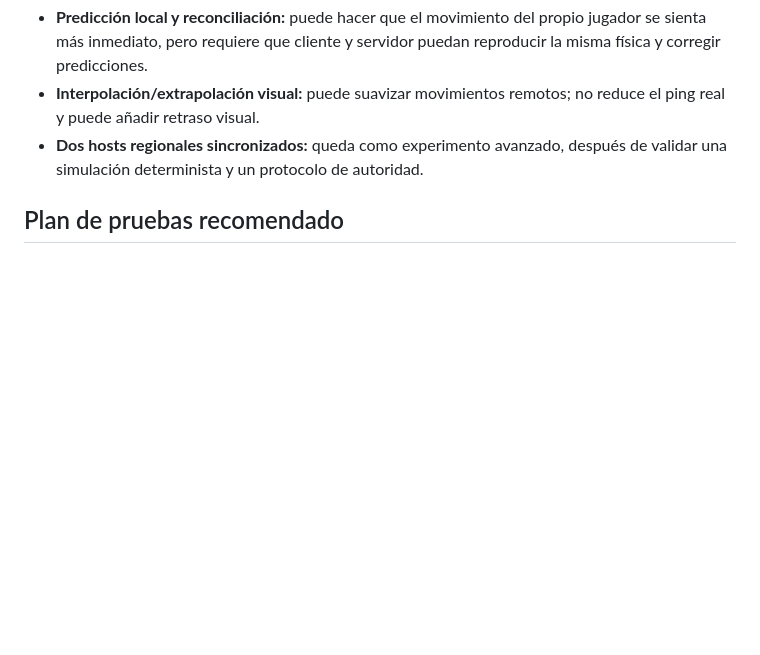
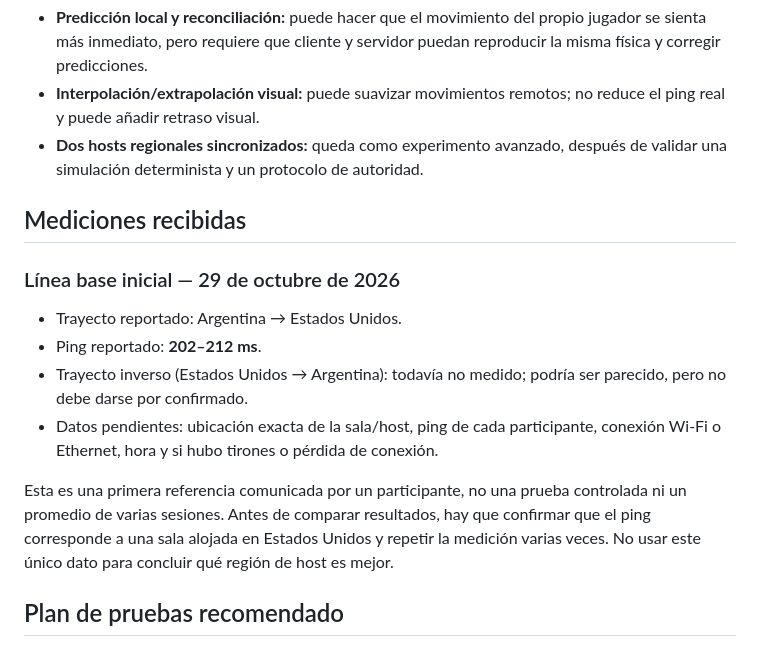
Before and after one commit to Chris-afk-hub/HaxBall-Global-Lab, a Markdown page: INVESTIGACION_TECNICA.md, the part around the change. Rendered like a GitHub page; blank space fills up the shorter version.

Commit message:
Documentar primera medición Argentina a Estados Unidos

```diff
--- a/INVESTIGACION_TECNICA.md
+++ b/INVESTIGACION_TECNICA.md
@@ -36,6 +36,17 @@ Para que dos regiones colaboren en una sola simulación, haría falta un protoco
 - **Predicción local y reconciliación:** puede hacer que el movimiento del propio jugador se sienta más inmediato, pero requiere que cliente y servidor puedan reproducir la misma física y corregir predicciones.
 - **Interpolación/extrapolación visual:** puede suavizar movimientos remotos; no reduce el ping real y puede añadir retraso visual.
 - **Dos hosts regionales sincronizados:** queda como experimento avanzado, después de validar una simulación determinista y un protocolo de autoridad.
+
+## Mediciones recibidas
+
+### Línea base inicial — 29 de octubre de 2026
+
+- Trayecto reportado: Argentina → Estados Unidos.
+- Ping reportado: **202–212 ms**.
+- Trayecto inverso (Estados Unidos → Argentina): todavía no medido; podría ser parecido, pero no debe darse por confirmado.
+- Datos pendientes: ubicación exacta de la sala/host, ping de cada participante, conexión Wi-Fi o Ethernet, hora y si hubo tirones o pérdida de conexión.
+
+Esta es una primera referencia comunicada por un participante, no una prueba controlada ni un promedio de varias sesiones. Antes de comparar resultados, hay que confirmar que el ping corresponde a una sala alojada en Estados Unidos y repetir la medición varias veces. No usar este único dato para concluir qué región de host es mejor.
 
 ## Plan de pruebas recomendado
 
```
